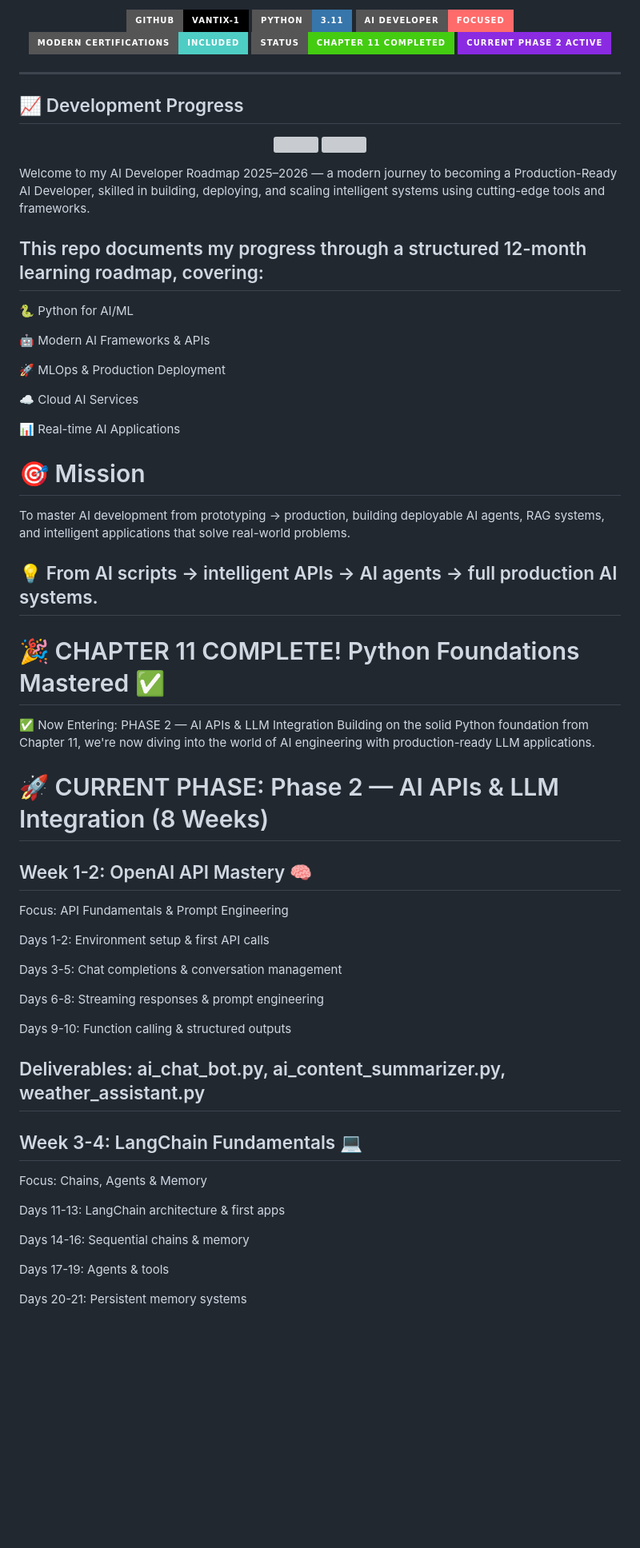
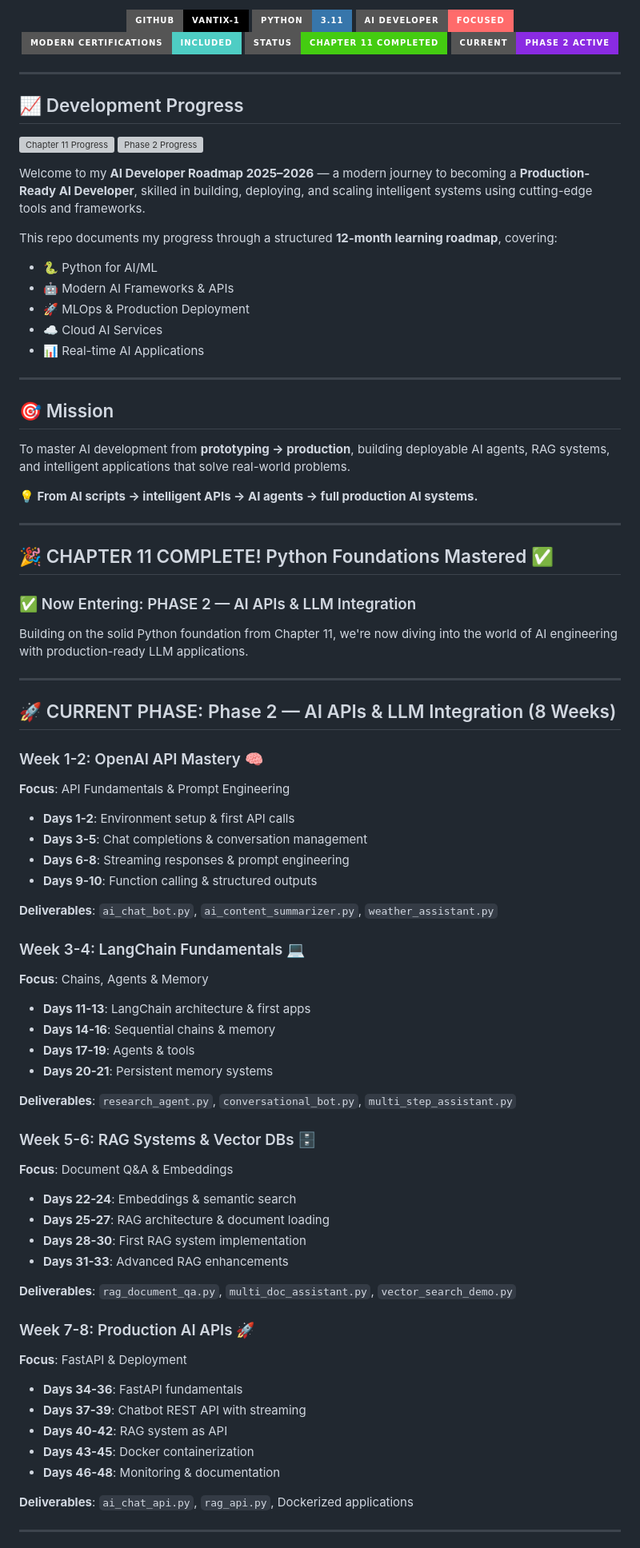
Before and after one commit to Vantix-1/automation-ai-developer, a Markdown page: README.md, the part around the change printed below. Shown: that part at 80% size. Drawn GitHub-style; badges without logos; blank space fills up the shorter version; grey boxes are pictures that could not be loaded.

```diff
--- a/README.md
+++ b/README.md
@@ -2,57 +2,83 @@
 
-
-<p align="center"> <img src="https://img.shields.io/badge/GitHub-Vantix--1-black?logo=github&logoColor=white&style=for-the-badge" /> <img src="https://img.shields.io/badge/Python-3.11-3776AB?logo=python&logoColor=white&style=for-the-badge" /> <img src="https://img.shields.io/badge/AI_Developer-Focused-FF6B6B?logo=ai&logoColor=white&style=for-the-badge" /> <img src="https://img.shields.io/badge/Modern_Certifications-Included-4ECDC4?logo=azurepipelines&logoColor=white&style=for-the-badge" /> <img src="https://img.shields.io/badge/Status-CHAPTER_11_COMPLETED-success?style=for-the-badge" /> <img src="https://img.shields.io/badge/Current_PHASE_2_ACTIVE-blueviolet?style=for-the-badge" /> </p>
+<p align="center">
+  <img src="https://img.shields.io/badge/GitHub-Vantix--1-black?logo=github&logoColor=white&style=for-the-badge" />
+  <img src="https://img.shields.io/badge/Python-3.11-3776AB?logo=python&logoColor=white&style=for-the-badge" />
+  <img src="https://img.shields.io/badge/AI_Developer-Focused-FF6B6B?logo=ai&logoColor=white&style=for-the-badge" />
+  <img src="https://img.shields.io/badge/Modern_Certifications-Included-4ECDC4?logo=azurepipelines&logoColor=white&style=for-the-badge" />
+  <img src="https://img.shields.io/badge/Status-CHAPTER_11_COMPLETED-success?style=for-the-badge" />
+  <img src="https://img.shields.io/badge/Current-PHASE_2_ACTIVE-blueviolet?style=for-the-badge" />
+</p>
 
 ---
+
 ## 📈 Development Progress
-<p align="center"> <img src="https://progress-bar.xyz/100?title=CHAPTER_11_COMPLETE&width=400&color=00ff99" /> <img src="https://progress-bar.xyz/0?title=PHASE_2_STARTED&width=400&color=0066ff" /> </p>
+![Chapter 11 Progress](https://progress-bar.xyz/100?title=CHAPTER_11_COMPLETE&width=400&color=00ff99)
+![Phase 2 Progress](https://progress-bar.xyz/0?title=PHASE_2_STARTED&width=400&color=0066ff)
 
+Welcome to my **AI Developer Roadmap 2025–2026** — a modern journey to becoming a **Production-Ready AI Developer**, skilled in building, deploying, and scaling intelligent systems using cutting-edge tools and frameworks.
 
-Welcome to my AI Developer Roadmap 2025–2026 — a modern journey to becoming a Production-Ready AI Developer, skilled in building, deploying, and scaling intelligent systems using cutting-edge tools and frameworks.
+This repo documents my progress through a structured **12-month learning roadmap**, covering:
 
-## This repo documents my progress through a structured 12-month learning roadmap, covering:
+- 🐍 Python for AI/ML
+- 🤖 Modern AI Frameworks & APIs
+- 🚀 MLOps & Production Deployment
+- ☁️ Cloud AI Services
+- 📊 Real-time AI Applications
 
-🐍 Python for AI/ML
+---
 
-🤖 Modern AI Frameworks & APIs
+## 🎯 Mission
+To master AI development from **prototyping → production**, building deployable AI agents, RAG systems, and intelligent applications that solve real-world problems.
 
-🚀 MLOps & Production Deployment
+**💡 From AI scripts → intelligent APIs → AI agents → full production AI systems.**
 
-☁️ Cloud AI Services
+---
 
-📊 Real-time AI Applications
+## 🎉 CHAPTER 11 COMPLETE! Python Foundations Mastered ✅
+### ✅ Now Entering: PHASE 2 — AI APIs & LLM Integration
 
-# 🎯 Mission
-To master AI development from prototyping → production, building deployable AI agents, RAG systems, and intelligent applications that solve real-world problems.
-
-## 💡 From AI scripts → intelligent APIs → AI agents → full production AI systems.
-
-# 🎉 CHAPTER 11 COMPLETE! Python Foundations Mastered ✅
-✅ Now Entering: PHASE 2 — AI APIs & LLM Integration
 Building on the solid Python foundation from Chapter 11, we're now diving into the world of AI engineering with production-ready LLM applications.
 
-# 🚀 CURRENT PHASE: Phase 2 — AI APIs & LLM Integration (8 Weeks)
-## Week 1-2: OpenAI API Mastery 🧠
-Focus: API Fundamentals & Prompt Engineering
+---
 
-Days 1-2: Environment setup & first API calls
+## 🚀 CURRENT PHASE: Phase 2 — AI APIs & LLM Integration (8 Weeks)
 
-Days 3-5: Chat completions & conversation management
+### Week 1-2: OpenAI API Mastery 🧠
+**Focus**: API Fundamentals & Prompt Engineering
+- **Days 1-2**: Environment setup & first API calls
+- **Days 3-5**: Chat completions & conversation management
+- **Days 6-8**: Streaming responses & prompt engineering
+- **Days 9-10**: Function calling & structured outputs
 
-Days 6-8: Streaming responses & prompt engineering
+**Deliverables**: `ai_chat_bot.py`, `ai_content_summarizer.py`, `weather_assistant.py`
 
-Days 9-10: Function calling & structured outputs
+### Week 3-4: LangChain Fundamentals 💻
+**Focus**: Chains, Agents & Memory
+- **Days 11-13**: LangChain architecture & first apps
+- **Days 14-16**: Sequential chains & memory
+- **Days 17-19**: Agents & tools
+- **Days 20-21**: Persistent memory systems
 
-## Deliverables: ai_chat_bot.py, ai_content_summarizer.py, weather_assistant.py
+**Deliverables**: `research_agent.py`, `conversational_bot.py`, `multi_step_assistant.py`
 
-## Week 3-4: LangChain Fundamentals 💻
-Focus: Chains, Agents & Memory
+### Week 5-6: RAG Systems & Vector DBs 🗄️
+**Focus**: Document Q&A & Embeddings
+- **Days 22-24**: Embeddings & semantic search
+- **Days 25-27**: RAG architecture & document loading
+- **Days 28-30**: First RAG system implementation
+- **Days 31-33**: Advanced RAG enhancements
 
-Days 11-13: LangChain architecture & first apps
+**Deliverables**: `rag_document_qa.py`, `multi_doc_assistant.py`, `vector_search_demo.py`
 
-Days 14-16: Sequential chains & memory
+### Week 7-8: Production AI APIs 🚀
+**Focus**: FastAPI & Deployment
+- **Days 34-36**: FastAPI fundamentals
+- **Days 37-39**: Chatbot REST API with streaming
+- **Days 40-42**: RAG system as API
+- **Days 43-45**: Docker containerization
+- **Days 46-48**: Monitoring & documentation
 
-Days 17-19: Agents & tools
+**Deliverables**: `ai_chat_api.py`, `rag_api.py`, Dockerized applications
 
-Days 20-21: Persistent memory systems
+---
 
```
Also changed, not shown: other parts of README.md (+67 -84 lines).
